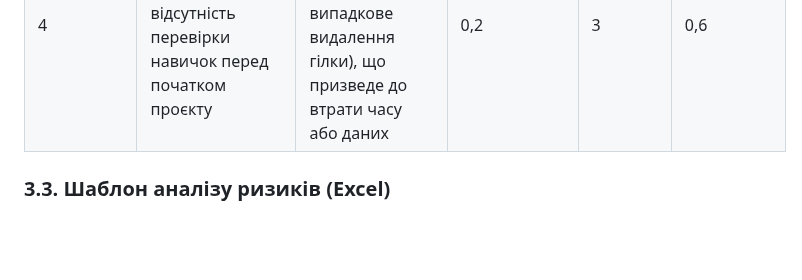
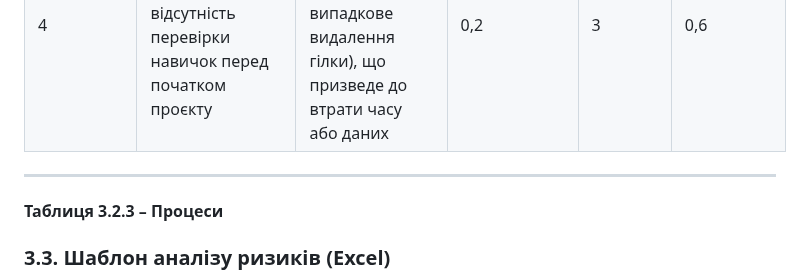
Before and after one commit to TeslenkoPavlo/SE-practice, a Markdown page: docs/1.Envisioning/Оцінка ризиків.md, the part around one of its changes. Rendered like a GitHub page; blank space fills up the shorter version.

```diff
--- a/docs/1.Envisioning/Оцінка ризиків.md
+++ b/docs/1.Envisioning/Оцінка ризиків.md
@@ -173,6 +175,10 @@
 |     3  | Менеджер програми не створив репозиторій                                      | Частина команди не матиме доступу до репозиторію, не зможе робити коміти та відстежувати зміни                              |    0,3    |   3   |        0,9        |
 |  4   | Недостатня увага до навчання і відсутність перевірки навичок перед початком проєкту | Неправильні дії (наприклад, перезапис історії, випадкове видалення гілки), що призведе до втрати часу або даних              |      0,2   |    3   |      0,6       |
 
+---
+
+#### Таблиця 3.2.3 – Процеси
+
 
 
 ### **3.3. Шаблон аналізу ризиків (Excel)**
```
Also changed, not shown: other parts of docs/1.Envisioning/Оцінка ризиків.md (+2 -0 lines).
